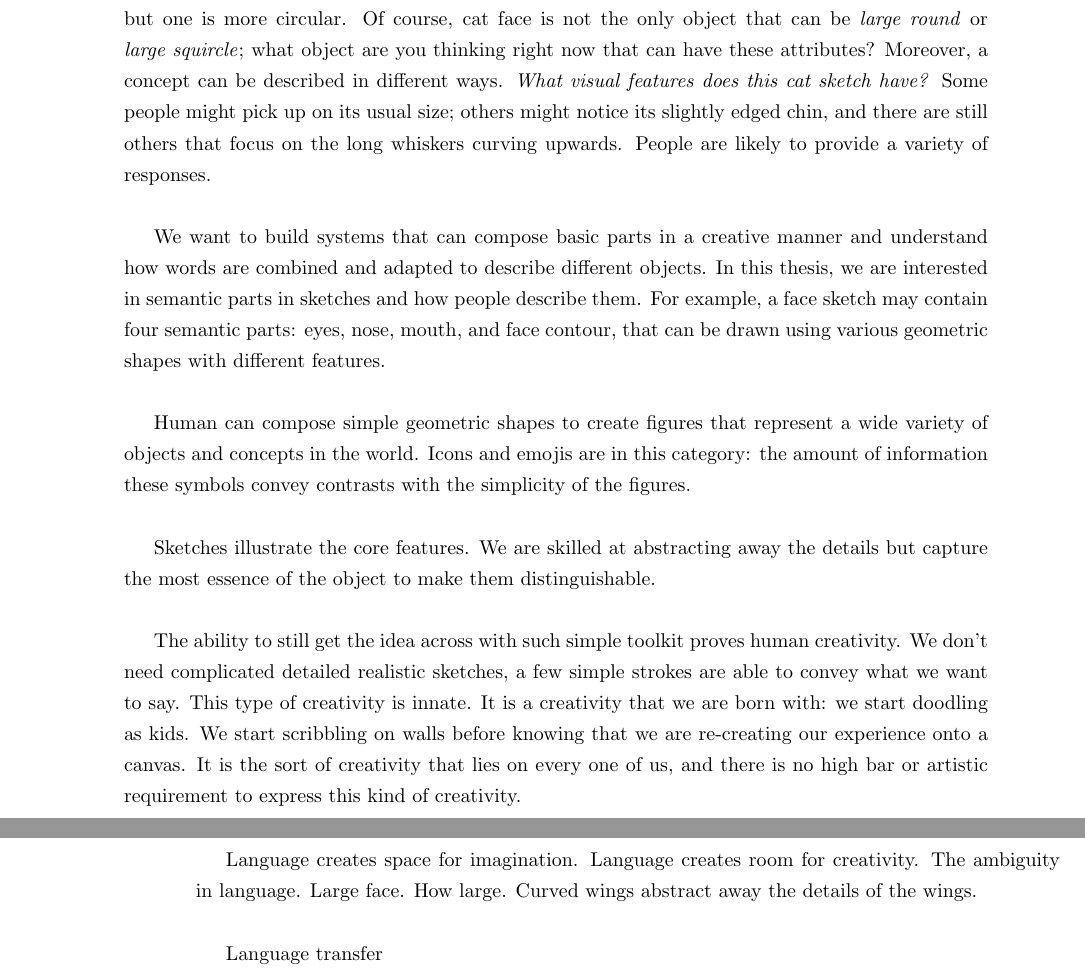
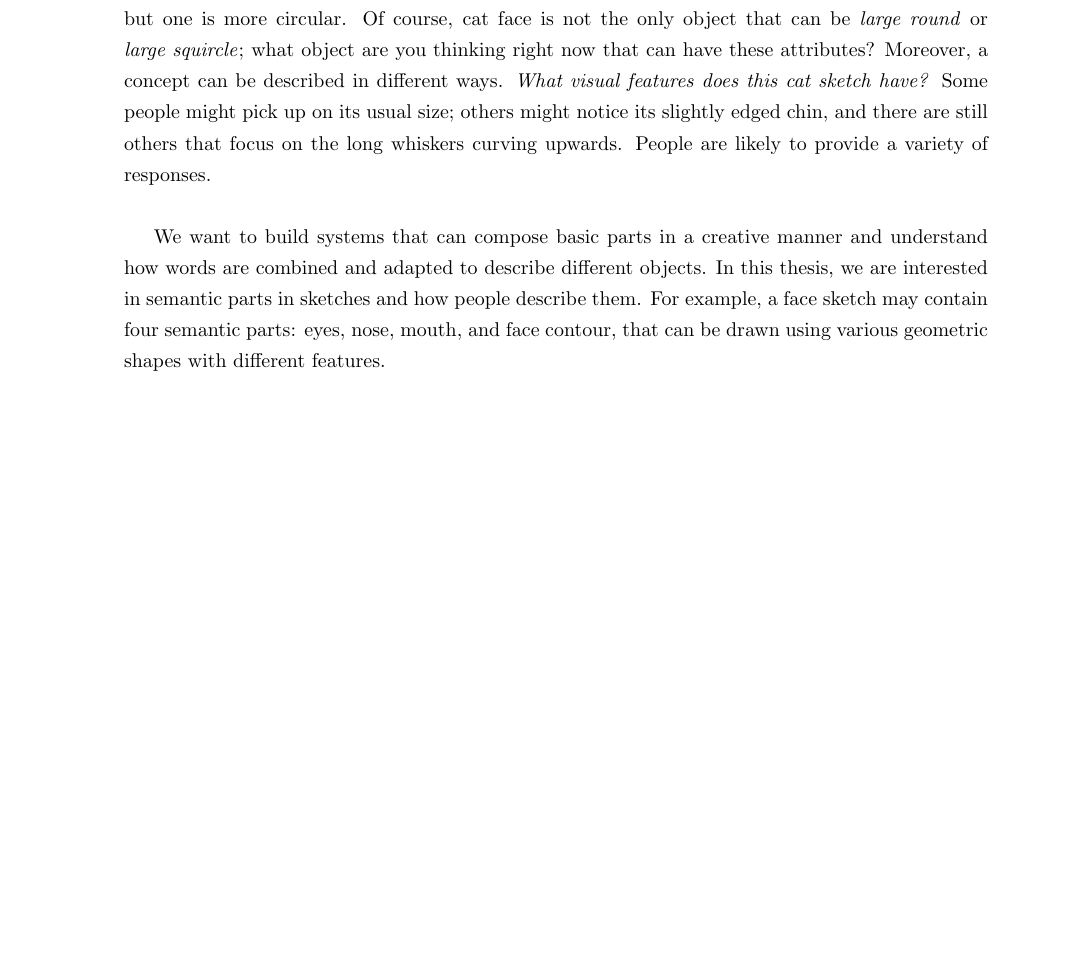
Before and after one commit to ErinZhang1998/master_thesis, a LaTeX thesis (main.tex, which reads background.tex): two parts of pages 8 and 9 of 61 before the commit and part of page 8 of 60 after it, the two joined at a grey line, cut so that both start at the same text, the shorter picture padded with empty space. Compiled offline with pdfLaTeX.

Commit message:
introduction

```diff
--- a/background.tex
+++ b/background.tex
@@ -22,17 +22,8 @@ Moreover, a concept can be described in different ways. \textit{What visual feat
 We want to build systems that can compose basic parts in a creative manner and understand how words are combined and adapted to describe different objects.
 In this thesis, we are interested in semantic parts in sketches and how people describe them. For example, a face sketch may contain four semantic parts: eyes, nose, mouth, and face contour, that can be drawn using various geometric shapes with different features.
 
-% [B]
-Human can compose simple geometric shapes to create figures that represent a wide variety of objects and concepts in the world. Icons and emojis are in this category: the amount of information these symbols convey contrasts with the simplicity of the figures.
+% % [B]
+% The ability to still get the idea across with such simple toolkit proves human creativity. We don't need complicated detailed realistic sketches, a few simple strokes are able to convey what we want to say. This type of creativity is innate. It is a creativity that we are born with: we start doodling as kids. We start scribbling on walls before knowing that we are re-creating our experience onto a canvas. It is the sort of creativity that lies on every one of us, and there is no high bar or artistic requirement to express this kind of creativity.
 
-% [B]
-Sketches illustrate the core features. We are skilled at abstracting away the details but capture the most essence of the object to make them distinguishable.
-
-% [B]
-The ability to still get the idea across with such simple toolkit proves human creativity. We don't need complicated detailed realistic sketches, a few simple strokes are able to convey what we want to say. This type of creativity is innate. It is a creativity that we are born with: we start doodling as kids. We start scribbling on walls before knowing that we are re-creating our experience onto a canvas. It is the sort of creativity that lies on every one of us, and there is no high bar or artistic requirement to express this kind of creativity.
-
-% [B]
-Language creates space for imagination. Language creates room for creativity. The ambiguity in language. Large face. How large. Curved wings abstract away the details of the wings.
-
-% [B]
-Language transfer
+% % [B]
+% Language creates space for imagination. Language creates room for creativity. The ambiguity in language. Large face. How large. Curved wings abstract away the details of the wings.
```
Also changed, not shown: main.pdf, 5 other files.
